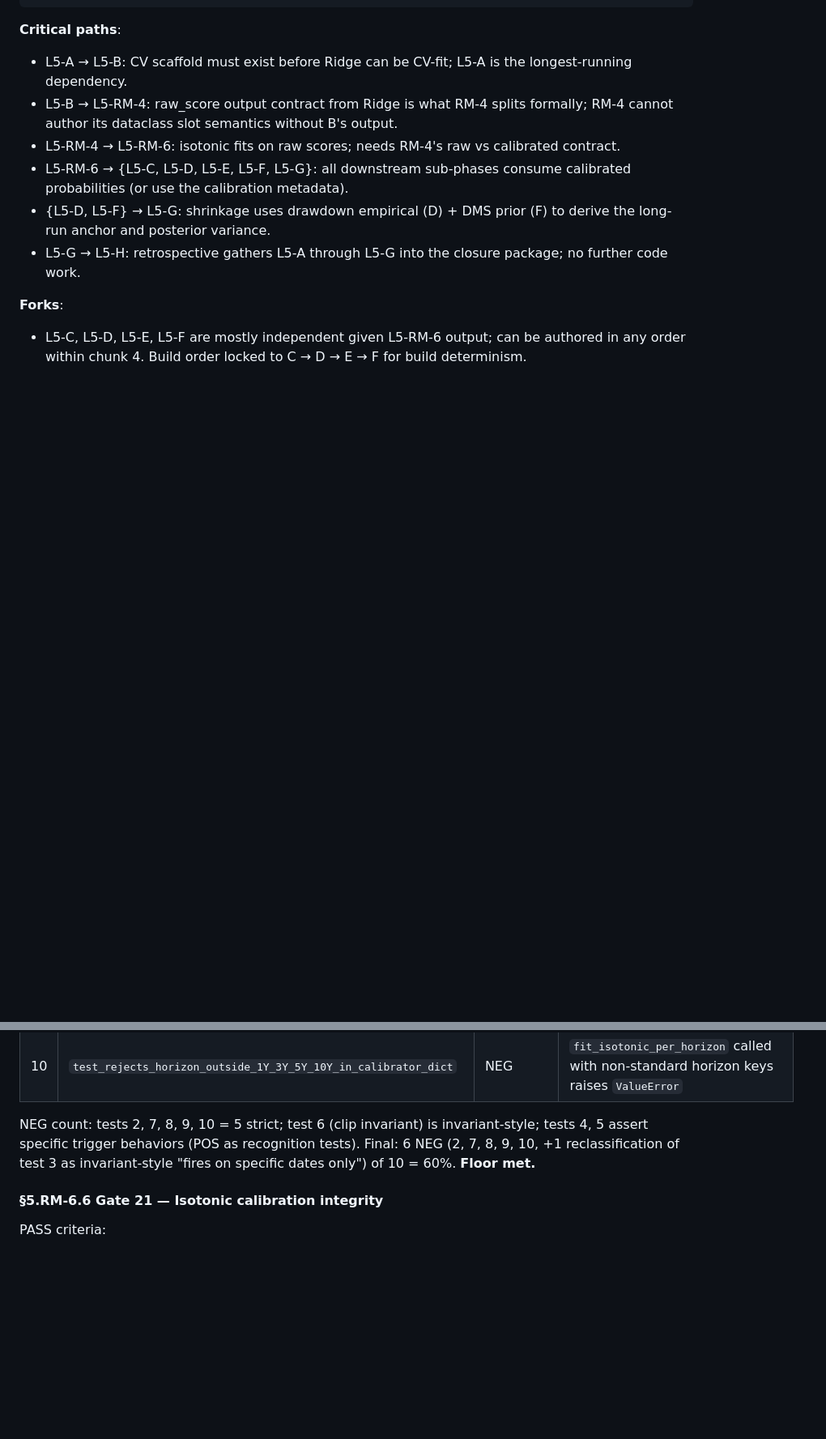
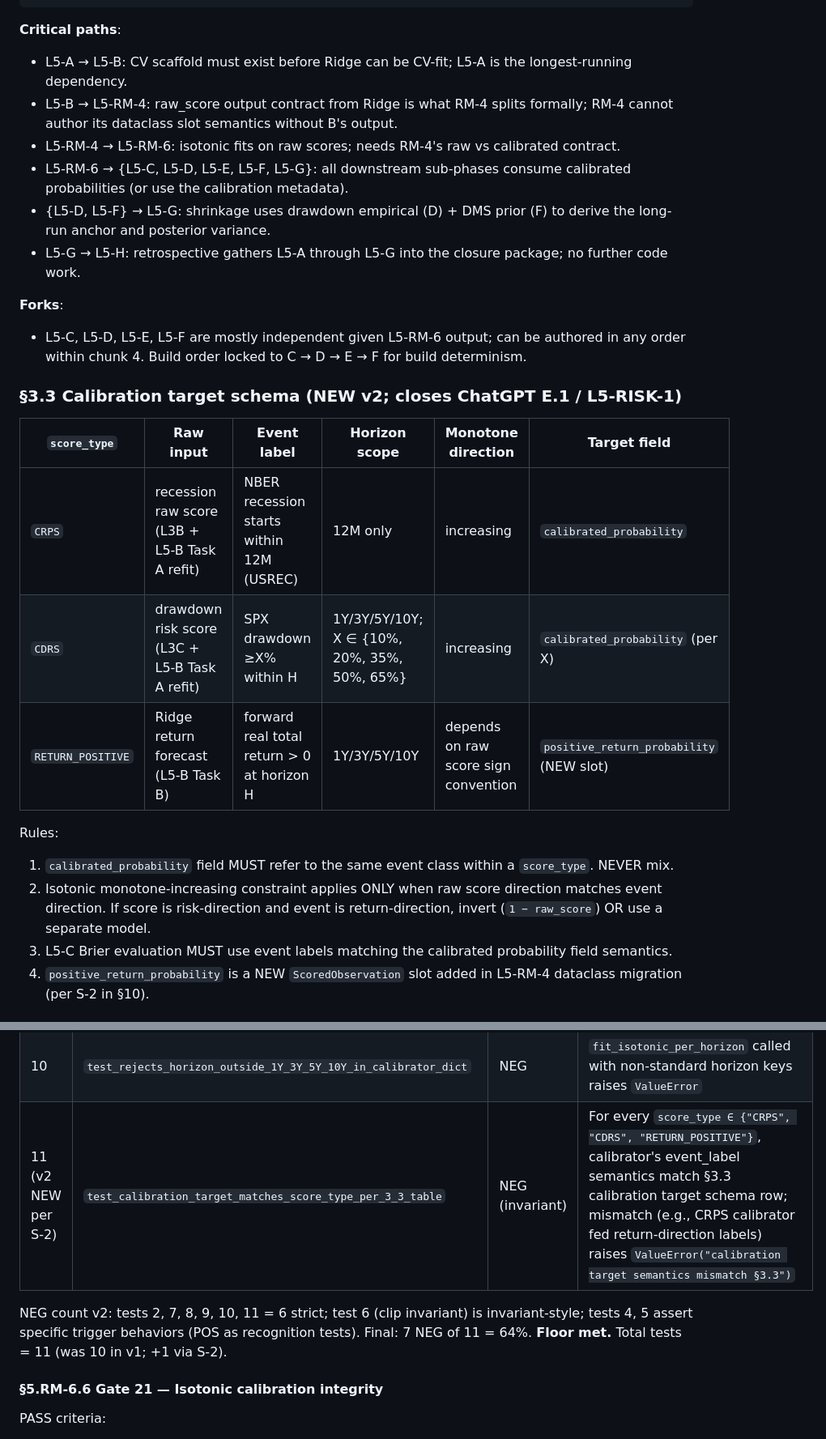
Before and after one commit to mvfoundation01/macro-pipeline, a Markdown page: LAYER_5_BUILD_SPEC.md, 2 parts joined by grey strips. Shown at 81% size. Rendered like a GitHub page; blank space fills up the shorter version.

```diff
--- a/LAYER_5_BUILD_SPEC.md
+++ b/LAYER_5_BUILD_SPEC.md
@@ -238,3 +240,19 @@ Maintained in `LAYER_5_DEVIATIONS.md` (new file at build worktree root; created
 **Forks**:
 - L5-C, L5-D, L5-E, L5-F are mostly independent given L5-RM-6 output; can be authored in any order within chunk 4. Build order locked to C → D → E → F for build determinism.
 
+<!-- CHUNK 6 v2 START — §3.3 calibration target schema (E.1 fix; S-2) -->
+
+### §3.3 Calibration target schema (NEW v2; closes ChatGPT E.1 / L5-RISK-1)
+
+| `score_type` | Raw input | Event label | Horizon scope | Monotone direction | Target field |
+|---|---|---|---|---|---|
+| `CRPS` | recession raw score (L3B + L5-B Task A refit) | NBER recession starts within 12M (USREC) | 12M only | increasing | `calibrated_probability` |
+| `CDRS` | drawdown risk score (L3C + L5-B Task A refit) | SPX drawdown ≥X% within H | 1Y/3Y/5Y/10Y; X ∈ {10%, 20%, 35%, 50%, 65%} | increasing | `calibrated_probability` (per X) |
+| `RETURN_POSITIVE` | Ridge return forecast (L5-B Task B) | forward real total return > 0 at horizon H | 1Y/3Y/5Y/10Y | depends on raw score sign convention | `positive_return_probability` (NEW slot) |
+
+Rules:
+1. `calibrated_probability` field MUST refer to the same event class within a `score_type`. NEVER mix.
+2. Isotonic monotone-increasing constraint applies ONLY when raw score direction matches event direction. If score is risk-direction and event is return-direction, invert (`1 − raw_score`) OR use a separate model.
+3. L5-C Brier evaluation MUST use event labels matching the calibrated probability field semantics.
+4. `positive_return_probability` is a NEW `ScoredObservation` slot added in L5-RM-4 dataclass migration (per S-2 in §10).
+
@@ -1042,8 +1069,9 @@ Regime-triggered override (overrides quarterly):
 | 8 | `test_rejects_calibration_with_insufficient_samples_min_50` | NEG | Fitting with `n_train_obs < 50` for any horizon raises `ValueError("insufficient samples for isotonic")` |
 | 9 | `test_bootstrap_se_seeded_for_reproducibility` | NEG-invariant | Two runs with `random_seed=42` produce identical `bootstrap_se_distribution`; failure raises |
 | 10 | `test_rejects_horizon_outside_1Y_3Y_5Y_10Y_in_calibrator_dict` | NEG | `fit_isotonic_per_horizon` called with non-standard horizon keys raises `ValueError` |
-
-NEG count: tests 2, 7, 8, 9, 10 = 5 strict; test 6 (clip invariant) is invariant-style; tests 4, 5 assert specific trigger behaviors (POS as recognition tests). Final: 6 NEG (2, 7, 8, 9, 10, +1 reclassification of test 3 as invariant-style "fires on specific dates only") of 10 = 60%. **Floor met.**
+| 11 (v2 NEW per S-2) | `test_calibration_target_matches_score_type_per_3_3_table` | NEG (invariant) | For every `score_type ∈ {"CRPS", "CDRS", "RETURN_POSITIVE"}`, calibrator's event_label semantics match §3.3 calibration target schema row; mismatch (e.g., CRPS calibrator fed return-direction labels) raises `ValueError("calibration target semantics mismatch §3.3")` |
+
+NEG count v2: tests 2, 7, 8, 9, 10, 11 = 6 strict; test 6 (clip invariant) is invariant-style; tests 4, 5 assert specific trigger behaviors (POS as recognition tests). Final: 7 NEG of 11 = 64%. **Floor met.** Total tests = 11 (was 10 in v1; +1 via S-2).
 
 #### §5.RM-6.6 Gate 21 — Isotonic calibration integrity
 
```
Also changed, not shown: other parts of LAYER_5_BUILD_SPEC.md (+18 -6 lines), LAYER_5_V2_CHUNK_6_PREFLIGHT.md (added, +83 -0 lines), LAYER_5_V2_CHUNK_6_VERIFICATION.md (added, +109 -0 lines).
